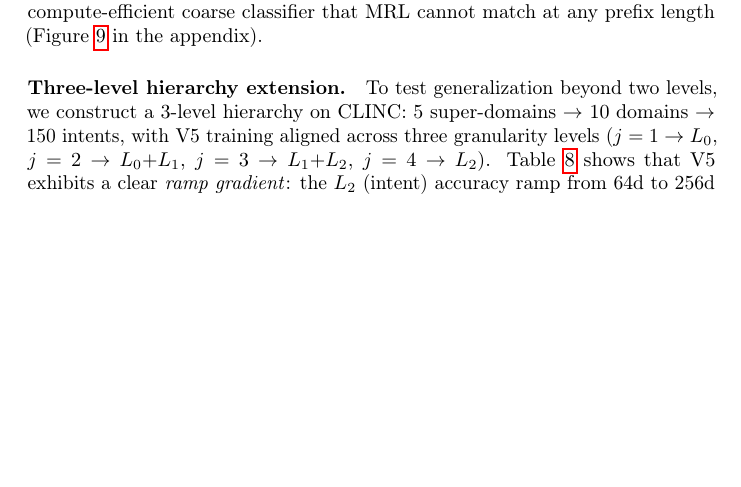
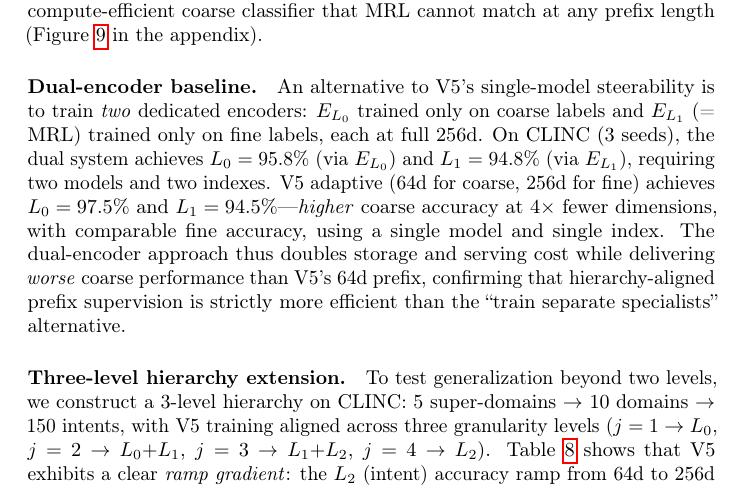
Before and after one commit to dl1683/ai-moonshots, a LaTeX paper (moonshot-fractal-embeddings/paper/fractal_embeddings.tex): part of page 15 of 24, cut so that both start at the same text, the shorter picture padded with empty space. Compiled offline with pdfLaTeX; a LaTeX package or settings file that is missing is left out.

Commit message:
Add dual-encoder baseline comparison to paper
V5 at 64d (97.5% L0) beats dedicated E_L0 at 256d (95.8% L0)
with 4x less compute, single model, single index.

Co-Authored-By: Claude Opus 4.6 <noreply@anthropic.com>

```diff
--- a/moonshot-fractal-embeddings/paper/fractal_embeddings.tex
+++ b/moonshot-fractal-embeddings/paper/fractal_embeddings.tex
@@ -526,6 +526,12 @@ From the 5-seed CLINC data, V5 adaptive \emph{dominates} MRL-256d whenever $\alp
 At $\alpha = 0.7$ (mostly coarse), the advantage grows to $+2.9$pp at 122d.
 The key driver is V5's 64d prefix: its $L_0$ accuracy (96.4\%) far exceeds MRL's (91.0\%), providing a compute-efficient coarse classifier that MRL cannot match at any prefix length (Figure~\ref{fig:pareto} in the appendix).
 
+\paragraph{Dual-encoder baseline.}
+An alternative to V5's single-model steerability is to train \emph{two} dedicated encoders: $E_{L_0}$ trained only on coarse labels and $E_{L_1}$ (= MRL) trained only on fine labels, each at full 256d.
+On CLINC (3~seeds), the dual system achieves $L_0 = 95.8\%$ (via $E_{L_0}$) and $L_1 = 94.8\%$ (via $E_{L_1}$), requiring two models and two indexes.
+V5 adaptive (64d for coarse, 256d for fine) achieves $L_0 = 97.5\%$ and $L_1 = 94.5\%$---\emph{higher} coarse accuracy at $4\times$ fewer dimensions, with comparable fine accuracy, using a single model and single index.
+The dual-encoder approach thus doubles storage and serving cost while delivering \emph{worse} coarse performance than V5's 64d prefix, confirming that hierarchy-aligned prefix supervision is strictly more efficient than the ``train separate specialists'' alternative.
+
 \paragraph{Three-level hierarchy extension.}
 To test generalization beyond two levels, we construct a 3-level hierarchy on CLINC: 5~super-domains $\rightarrow$ 10~domains $\rightarrow$ 150~intents, with V5 training aligned across three granularity levels ($j=1 \rightarrow L_0$, $j=2 \rightarrow L_0{+}L_1$, $j=3 \rightarrow L_1{+}L_2$, $j=4 \rightarrow L_2$).
 Table~\ref{tab:threelevel} shows that V5 exhibits a clear \emph{ramp gradient}: the $L_2$ (intent) accuracy ramp from 64d to 256d is $+3.2$pp, the $L_1$ (domain) ramp is $+1.0$pp, and the $L_0$ (super-domain) ramp is $+0.5$pp (Figure~\ref{fig:threelevel} in the appendix).
```
Also changed, not shown: 1 other file.
